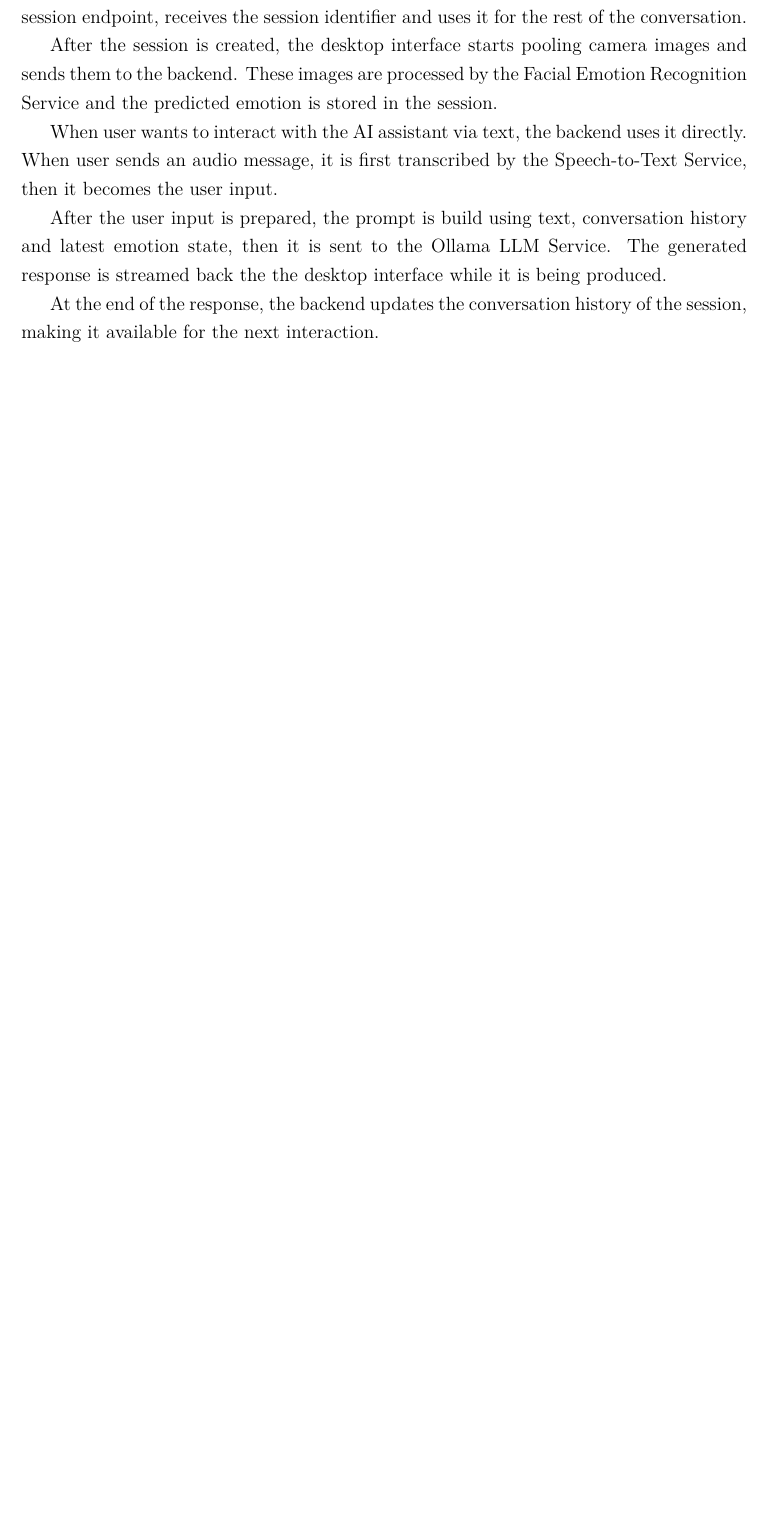
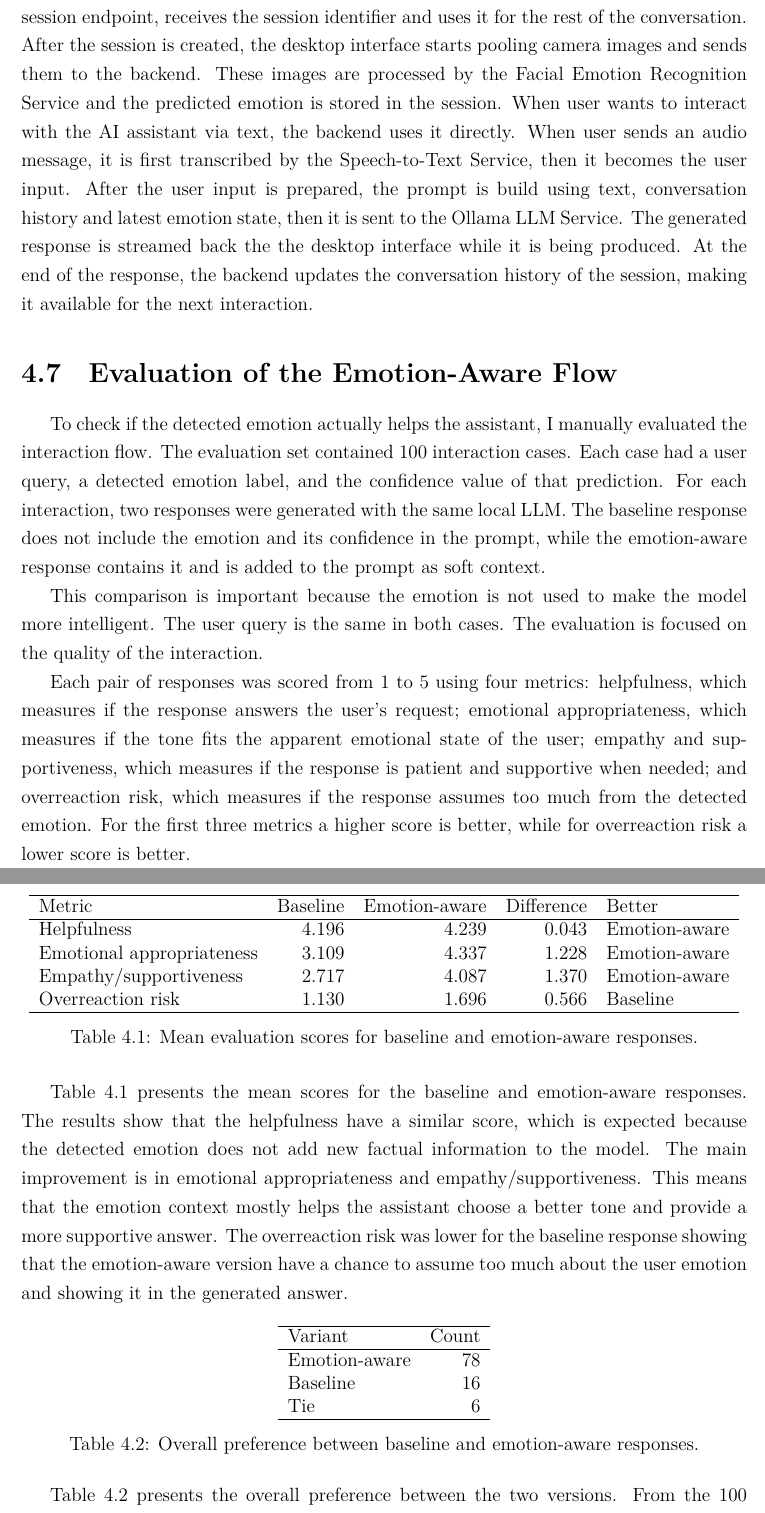
Before and after one commit to predaalex/dissertation, a LaTeX thesis (Disertatie_Preda_Alexandru_Florin/main.tex, which reads Disertatie_Preda_Alexandru_Florin/4-system-design-architecture.tex): part of page 21 of 25 before the commit and two parts of pages 21 and 22 of 26 after it, the two joined at a grey line, cut so that both start at the same text, the shorter picture padded with empty space. Compiled offline with XeLaTeX.

Commit message:
Add emotion-aware interaction evaluation to chapter 4

```diff
--- a/Disertatie_Preda_Alexandru_Florin/4-system-design-architecture.tex
+++ b/Disertatie_Preda_Alexandru_Florin/4-system-design-architecture.tex
@@ -47,12 +47,48 @@ The assistant response is generated by  local LLM served through Ollama. Before
 
 \section{End-to-End Interaction Flow}
 
-The interaction starts with the creation of a session. The desktop interface calls the session endpoint, receives the session identifier and uses it for the rest of the conversation.
+The interaction starts with the creation of a session. The desktop interface calls the session endpoint, receives the session identifier and uses it for the rest of the conversation. After the session is created, the desktop interface starts pooling camera images and sends them to the backend. These images are processed by the Facial Emotion Recognition Service and the predicted emotion is stored in the session. When user wants to interact with the AI assistant via text, the backend uses it directly. When user sends an audio message, it is first transcribed by the  Speech-to-Text Service, then it becomes the user input. After the user input is prepared, the prompt is build using text, conversation history and latest emotion state, then it is sent to the Ollama LLM Service. The generated response is streamed back the the desktop interface while it is being produced. At the end of the response, the backend updates the conversation history of the session, making it available for the next interaction.
 
-After the session is created, the desktop interface starts pooling camera images and sends them to the backend. These images are processed by the Facial Emotion Recognition Service and the predicted emotion is stored in the session.
+\section{Evaluation of the Emotion-Aware Flow}
 
-When user wants to interact with the AI assistant via text, the backend uses it directly. When user sends an audio message, it is first transcribed by the  Speech-to-Text Service, then it becomes the user input.
+To check if the detected emotion actually helps the assistant, I manually evaluated the interaction flow. The evaluation set contained 100 interaction cases. Each case had a user query, a detected emotion label, and the confidence value of that prediction. For each interaction, two responses were generated with the same local LLM. The baseline response does not include the emotion and its confidence in the prompt, while the emotion-aware response contains it and is added to the prompt as soft context.
 
-After the user input is prepared, the prompt is build using text, conversation history and latest emotion state, then it is sent to the Ollama LLM Service. The generated response is streamed back the the desktop interface while it is being produced.
+This comparison is important because the emotion is not used to make the model more intelligent. The user query is the same in both cases. The evaluation is focused on the quality of the interaction.
 
-At the end of the response, the backend updates the conversation history of the session, making it available for the next interaction.
+Each pair of responses was scored from 1 to 5 using four metrics: helpfulness, which measures if the response answers the user's request; emotional appropriateness, which measures if the tone fits the apparent emotional state of the user; empathy and supportiveness, which measures if the response is patient and supportive when needed; and overreaction risk, which measures if the response assumes too much from the detected emotion. For the first three metrics a higher score is better, while for overreaction risk a lower score is better.
+
+\begin{table}[h]
+    \centering
+    \begin{tabular}{lrrrl}
+        \hline
+        Metric & Baseline & Emotion-aware & Difference & Better \\
+        \hline
+        Helpfulness & 4.196 & 4.239 & 0.043 & Emotion-aware \\
+        Emotional appropriateness & 3.109 & 4.337 & 1.228 & Emotion-aware \\
+        Empathy/supportiveness & 2.717 & 4.087 & 1.370 & Emotion-aware \\
+        Overreaction risk & 1.130 & 1.696 & 0.566 & Baseline \\
+        \hline
+    \end{tabular}
+    \caption{Mean evaluation scores for baseline and emotion-aware responses.}
+    \label{tab:emotion-flow-metric-summary}
+\end{table}
+
+ Table~\ref{tab:emotion-flow-metric-summary} presents the mean scores for the baseline and emotion-aware responses. The results show that the helpfulness have a similar score, which is expected because the detected emotion does not add new factual information to the model. The main improvement is in emotional appropriateness and empathy/supportiveness. This means that the emotion context mostly helps the assistant choose a better tone and provide a more supportive answer. The overreaction risk was lower for the baseline response showing that the emotion-aware version have a chance to assume too much about the user emotion and showing it in the generated answer.
+
+\begin{table}[h]
+    \centering
+    \begin{tabular}{lrr}
+        \hline
+        Variant & Count \\
+        \hline
+        Emotion-aware & 78 \\
+        Baseline & 16 \\
+        Tie & 6 \\
+        \hline
+    \end{tabular}
+    \caption{Overall preference between baseline and emotion-aware responses.}
+    \label{tab:emotion-flow-overall-preference}
+\end{table}
+
+
+Table~\ref{tab:emotion-flow-overall-preference} presents the overall preference between the two versions. From the 100 evaluated interactions, the emotion-aware response was preferred in 78 cases. The baseline response was preferred in 16 cases, while 6 cases were considered ties. These results suggest that adding the detected emotion as soft context is useful for the assistant. It does not make the model smarter, but it helps the model adapt the style of the answer to the current interaction.
```
